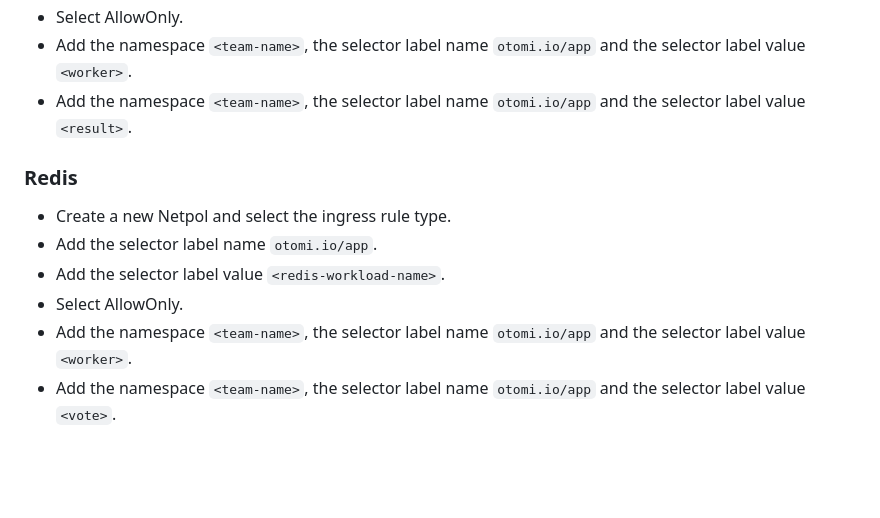
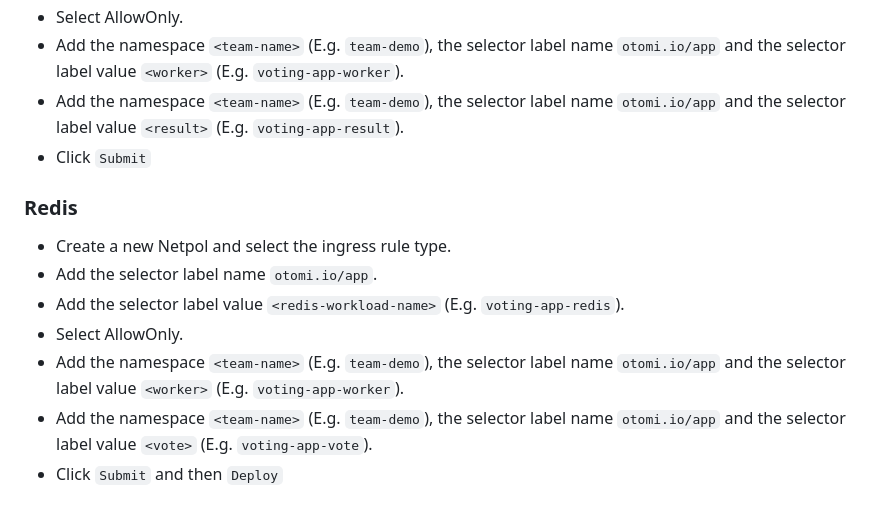
Before and after one commit to redkubes/example-voting-app, a Markdown page: README.md, the part around the change printed below. Drawn GitHub-style; blank space fills up the shorter version.

```diff
--- a/README.md
+++ b/README.md
@@ -110,11 +131,13 @@ If `Network policies` are enabled, then register all services and configure the
 - Select AllowOnly.
-- Add the namespace `<team-name>`, the selector label name `otomi.io/app` and the selector label value `<worker>`.
-- Add the namespace `<team-name>`, the selector label name `otomi.io/app` and the selector label value `<result>`.
+- Add the namespace `<team-name>` (E.g. `team-demo`), the selector label name `otomi.io/app` and the selector label value `<worker>` (E.g. `voting-app-worker`).
+- Add the namespace `<team-name>` (E.g. `team-demo`), the selector label name `otomi.io/app` and the selector label value `<result>` (E.g. `voting-app-result`).
+- Click `Submit`
 
 ### Redis
 - Create a new Netpol and select the ingress rule type.
 - Add the selector label name `otomi.io/app`.
-- Add the selector label value `<redis-workload-name>`.
+- Add the selector label value `<redis-workload-name>` (E.g. `voting-app-redis`).
 - Select AllowOnly.
-- Add the namespace `<team-name>`, the selector label name `otomi.io/app` and the selector label value `<worker>`.
-- Add the namespace `<team-name>`, the selector label name `otomi.io/app` and the selector label value `<vote>`.
+- Add the namespace `<team-name>` (E.g. `team-demo`), the selector label name `otomi.io/app` and the selector label value `<worker>` (E.g. `voting-app-worker`).
+- Add the namespace `<team-name>` (E.g. `team-demo`), the selector label name `otomi.io/app` and the selector label value `<vote>` (E.g. `voting-app-vote`).
+- Click `Submit` and then `Deploy`
```
Also changed, not shown: other parts of README.md (+82 -61 lines), Voting App.jpg.
